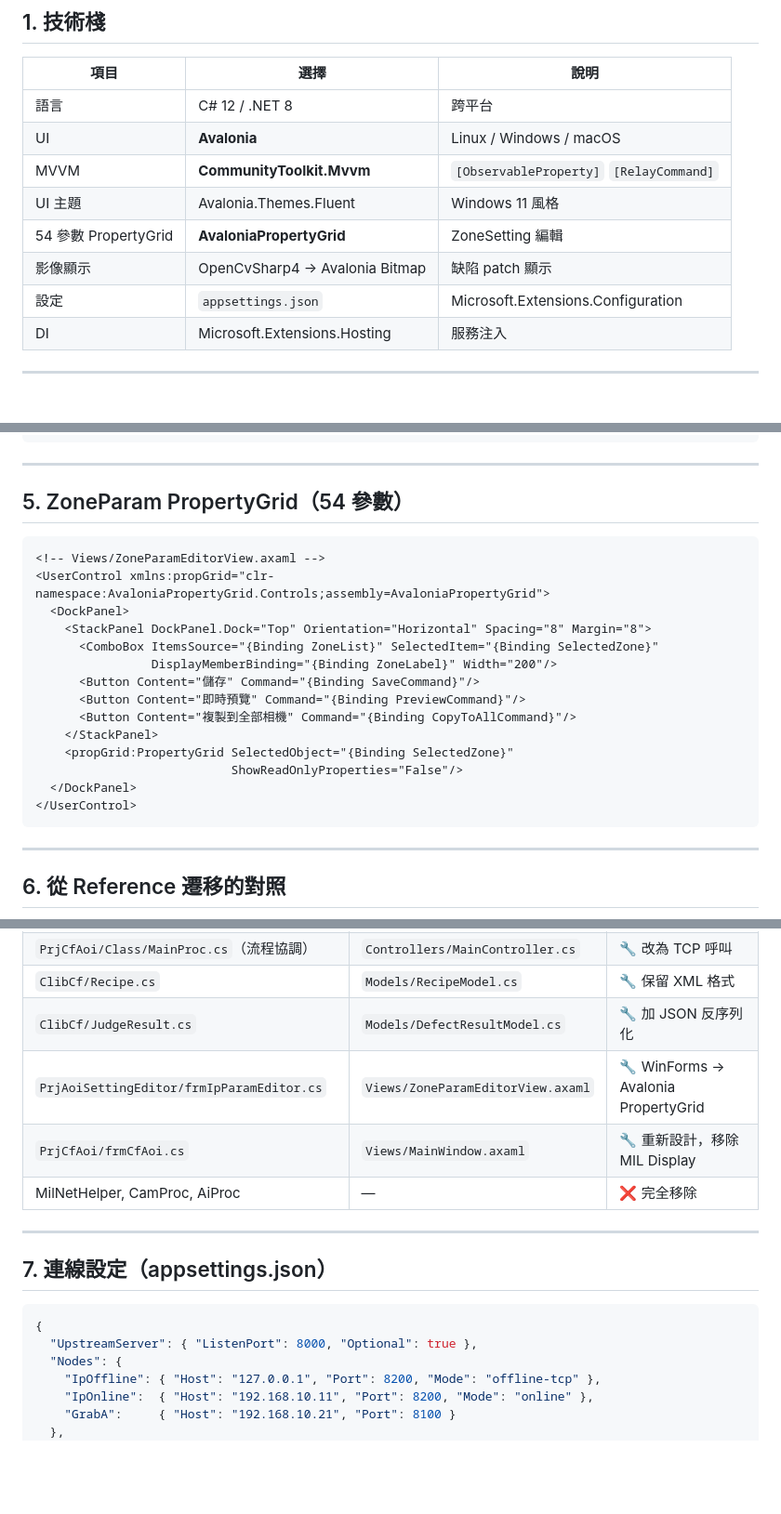
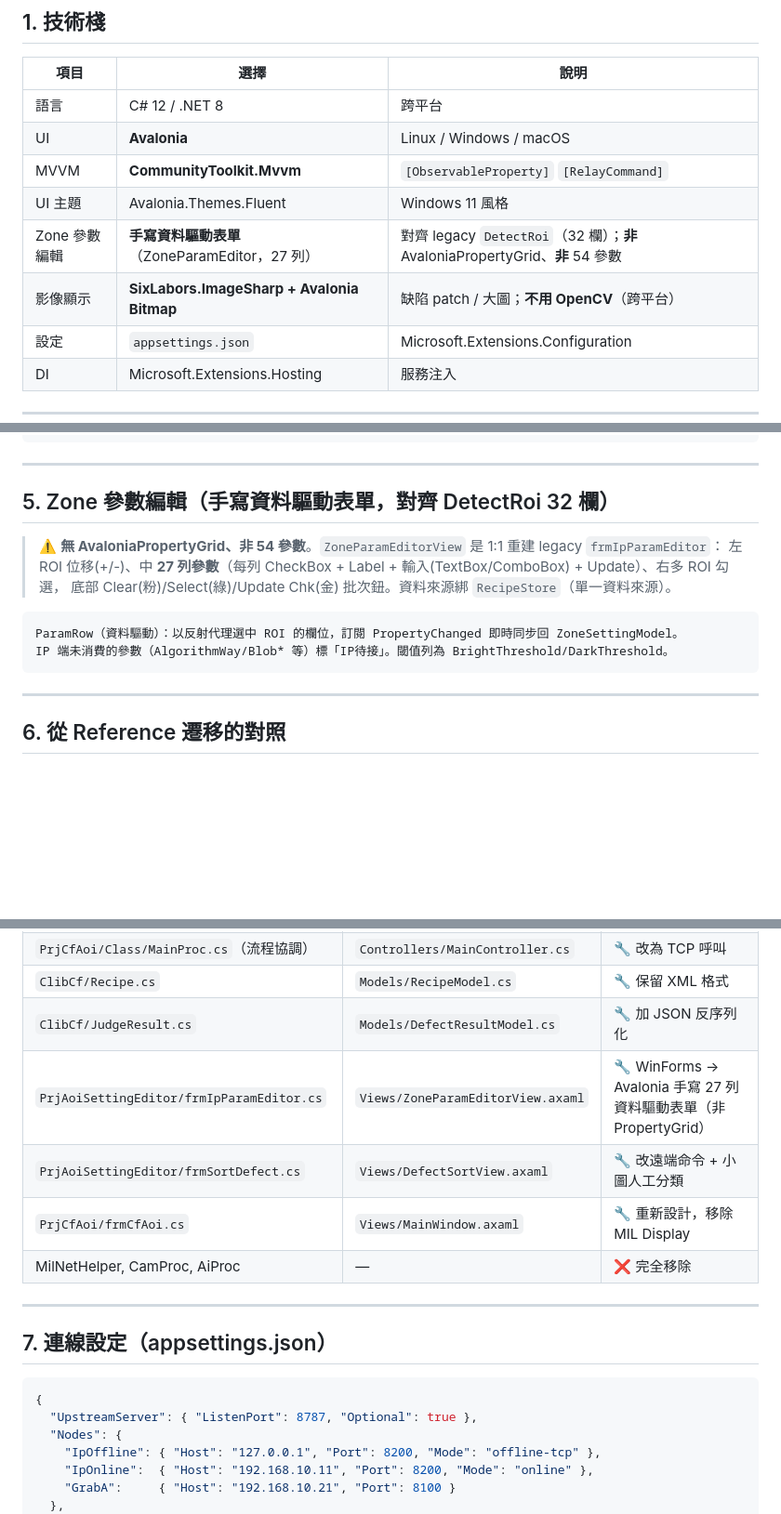
Before and after one commit to AddisLu/cf-aoi, a Markdown page: control/CLAUDE.md, 3 parts joined by grey strips. Shown at 93% size. Drawn GitHub-style; blank space fills up the shorter version.

````diff
--- a/control/CLAUDE.md
+++ b/control/CLAUDE.md
@@ -14,8 +14,8 @@
 | UI | **Avalonia** | Linux / Windows / macOS |
 | MVVM | **CommunityToolkit.Mvvm** | `[ObservableProperty]` `[RelayCommand]` |
 | UI 主題 | Avalonia.Themes.Fluent | Windows 11 風格 |
-| 54 參數 PropertyGrid | **AvaloniaPropertyGrid** | ZoneSetting 編輯 |
-| 影像顯示 | OpenCvSharp4 → Avalonia Bitmap | 缺陷 patch 顯示 |
+| Zone 參數編輯 | **手寫資料驅動表單**（ZoneParamEditor，27 列）| 對齊 legacy `DetectRoi`（32 欄）；**非** AvaloniaPropertyGrid、**非** 54 參數 |
+| 影像顯示 | **SixLabors.ImageSharp + Avalonia Bitmap** | 缺陷 patch / 大圖；**不用 OpenCV**（跨平台） |
 | 設定 | `appsettings.json` | Microsoft.Extensions.Configuration |
 | DI | Microsoft.Extensions.Hosting | 服務注入 |
 
@@ -277,23 +279,15 @@ public partial class Step1ViewModel : ObservableObject
 
 ---
 
-## 5. ZoneParam PropertyGrid（54 參數）
+## 5. Zone 參數編輯（手寫資料驅動表單，對齊 DetectRoi 32 欄）
 
-```xml
-<!-- Views/ZoneParamEditorView.axaml -->
-<UserControl xmlns:propGrid="clr-namespace:AvaloniaPropertyGrid.Controls;assembly=AvaloniaPropertyGrid">
-  <DockPanel>
-    <StackPanel DockPanel.Dock="Top" Orientation="Horizontal" Spacing="8" Margin="8">
-      <ComboBox ItemsSource="{Binding ZoneList}" SelectedItem="{Binding SelectedZone}"
-                DisplayMemberBinding="{Binding ZoneLabel}" Width="200"/>
-      <Button Content="儲存" Command="{Binding SaveCommand}"/>
-      <Button Content="即時預覽" Command="{Binding PreviewCommand}"/>
-      <Button Content="複製到全部相機" Command="{Binding CopyToAllCommand}"/>
-    </StackPanel>
-    <propGrid:PropertyGrid SelectedObject="{Binding SelectedZone}"
-                           ShowReadOnlyProperties="False"/>
-  </DockPanel>
-</UserControl>
+> ⚠️ **無 AvaloniaPropertyGrid、非 54 參數**。`ZoneParamEditorView` 是 1:1 重建 legacy `frmIpParamEditor`：
+> 左 ROI 位移(+/-)、中 **27 列參數**（每列 CheckBox + Label + 輸入(TextBox/ComboBox) + Update）、右多 ROI 勾選，
+> 底部 Clear(粉)/Select(綠)/Update Chk(金) 批次鈕。資料來源綁 `RecipeStore`（單一資料來源）。
+
+```
+ParamRow（資料驅動）：以反射代理選中 ROI 的欄位，訂閱 PropertyChanged 即時同步回 ZoneSettingModel。
+IP 端未消費的參數（AlgorithmWay/Blob* 等）標「IP待接」。閾值列為 BrightThreshold/DarkThreshold。
 ```
 
 ---
@@ -306,7 +300,8 @@ public partial class Step1ViewModel : ObservableObject
 | `PrjCfAoi/Class/MainProc.cs`（流程協調）| `Controllers/MainController.cs` | 🔧 改為 TCP 呼叫 |
 | `ClibCf/Recipe.cs` | `Models/RecipeModel.cs` | 🔧 保留 XML 格式 |
 | `ClibCf/JudgeResult.cs` | `Models/DefectResultModel.cs` | 🔧 加 JSON 反序列化 |
-| `PrjAoiSettingEditor/frmIpParamEditor.cs` | `Views/ZoneParamEditorView.axaml` | 🔧 WinForms → Avalonia PropertyGrid |
+| `PrjAoiSettingEditor/frmIpParamEditor.cs` | `Views/ZoneParamEditorView.axaml` | 🔧 WinForms → Avalonia 手寫 27 列資料驅動表單（非 PropertyGrid）|
+| `PrjAoiSettingEditor/frmSortDefect.cs` | `Views/DefectSortView.axaml` | 🔧 改遠端命令 + 小圖人工分類 |
 | `PrjCfAoi/frmCfAoi.cs` | `Views/MainWindow.axaml` | 🔧 重新設計，移除 MIL Display |
 | MilNetHelper, CamProc, AiProc | — | ❌ 完全移除 |
 
@@ -316,7 +311,7 @@ public partial class Step1ViewModel : ObservableObject
 
 ```json
 {
-  "UpstreamServer": { "ListenPort": 8000, "Optional": true },
+  "UpstreamServer": { "ListenPort": 8787, "Optional": true },
   "Nodes": {
     "IpOffline": { "Host": "127.0.0.1", "Port": 8200, "Mode": "offline-tcp" },
     "IpOnline":  { "Host": "192.168.10.11", "Port": 8200, "Mode": "online" },
````
Also changed, not shown: other parts of control/CLAUDE.md (+50 -38 lines), docs/CLAUDE.md (+22 -16 lines), ip/CLAUDE.md (+17 -3 lines).
